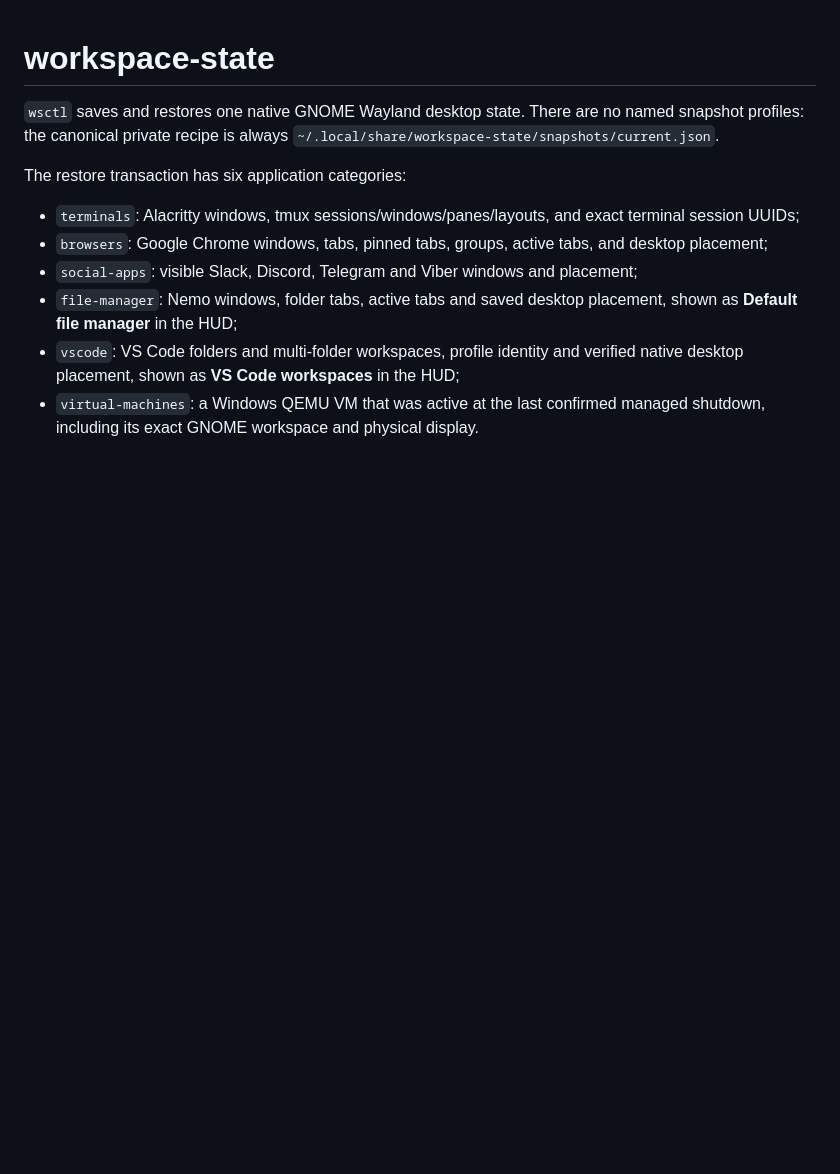
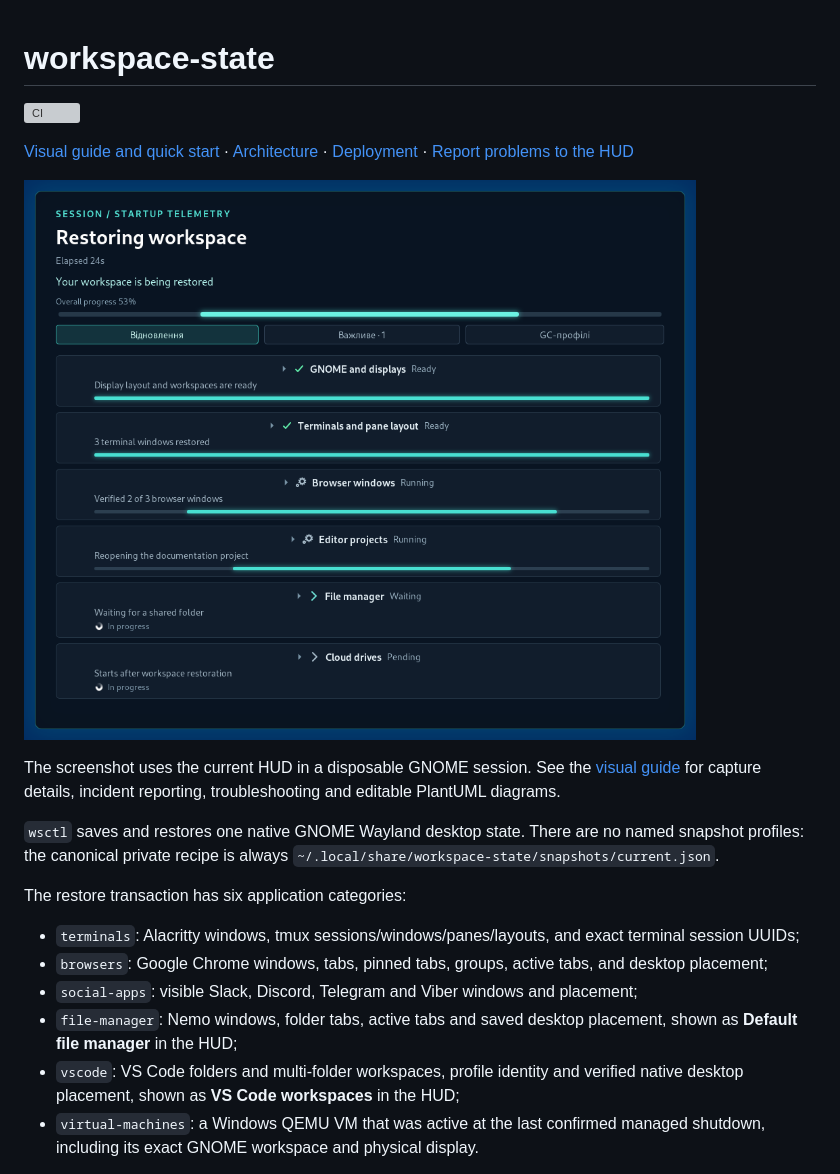
Before and after one commit to Sage-Cat/workspace-state, a Markdown page: README.md, the part around the change. Drawn GitHub-style; pictures changed too: docs/screenshots/restoration.png (added); blank space fills up the shorter version; grey boxes are pictures that could not be loaded.

Commit message:
docs: add restoration visuals and lifecycle design diagrams

```diff
--- a/README.md
+++ b/README.md
@@ -1,4 +1,14 @@
 # workspace-state
+
+[![CI](https://github.com/Sage-Cat/workspace-state/actions/workflows/ci.yml/badge.svg)](https://github.com/Sage-Cat/workspace-state/actions/workflows/ci.yml)
+
+[Visual guide and quick start](docs/visual-guide.md) · [Architecture](docs/visual-guide.md#general-design) · [Deployment](docs/deployment.md) · [Report problems to the HUD](docs/owned-system-alerts.md)
+
+![Native restoration HUD with synthetic example data](docs/screenshots/restoration.png)
+
+The screenshot uses the current HUD in a disposable GNOME session. See the
+[visual guide](docs/visual-guide.md) for capture details, incident reporting,
+troubleshooting and editable PlantUML diagrams.
 
 `wsctl` saves and restores one native GNOME Wayland desktop state. There are no
 named snapshot profiles: the canonical private recipe is always
```
Also changed, not shown: docs/lifecycle-architecture.md (+4 -0 lines), docs/visual-guide.md (added, +142 -0 lines), docs/screenshots/incident-lifecycle.png (added), 5 other files.
